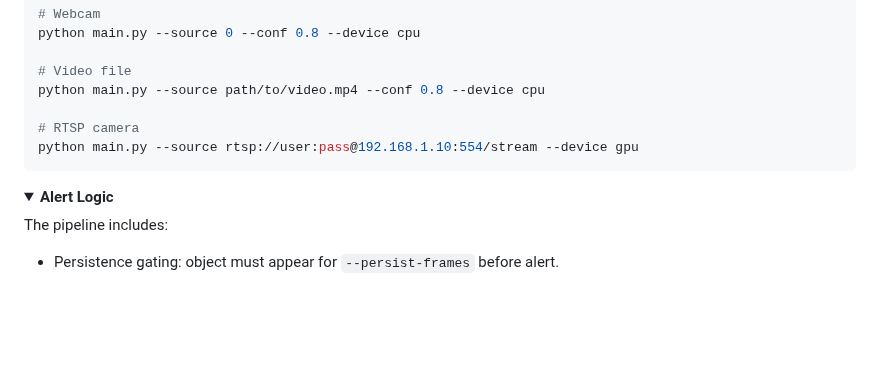
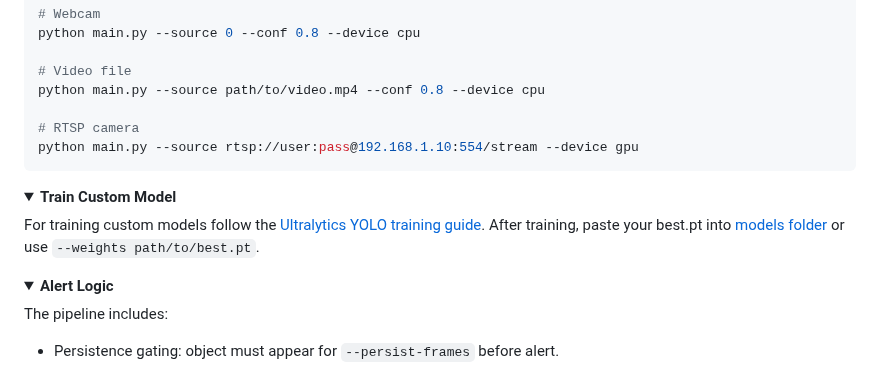
Before and after one commit to K-saif/Weapon-Detection-and-Alarm-System, a Markdown page: README.md, the part around the change. Drawn GitHub-style; folded sections open; blank space fills up the shorter version.

Commit message:
Add training custom model guide

```diff
--- a/README.md
+++ b/README.md
@@ -98,6 +98,13 @@ python main.py --source rtsp://user:pass@192.168.1.10:554/stream --device gpu
 </details>
 
 <details>
+<summary><strong>Train Custom Model</strong></summary>
+
+For training custom models follow the [Ultralytics YOLO training guide](https://docs.ultralytics.com/training/). After training, paste your best.pt into [models folder](models/)  or use `--weights path/to/best.pt`.
+
+</details>
+
+<details>
 <summary><strong>Alert Logic</strong></summary>
 
 The pipeline includes:
```
